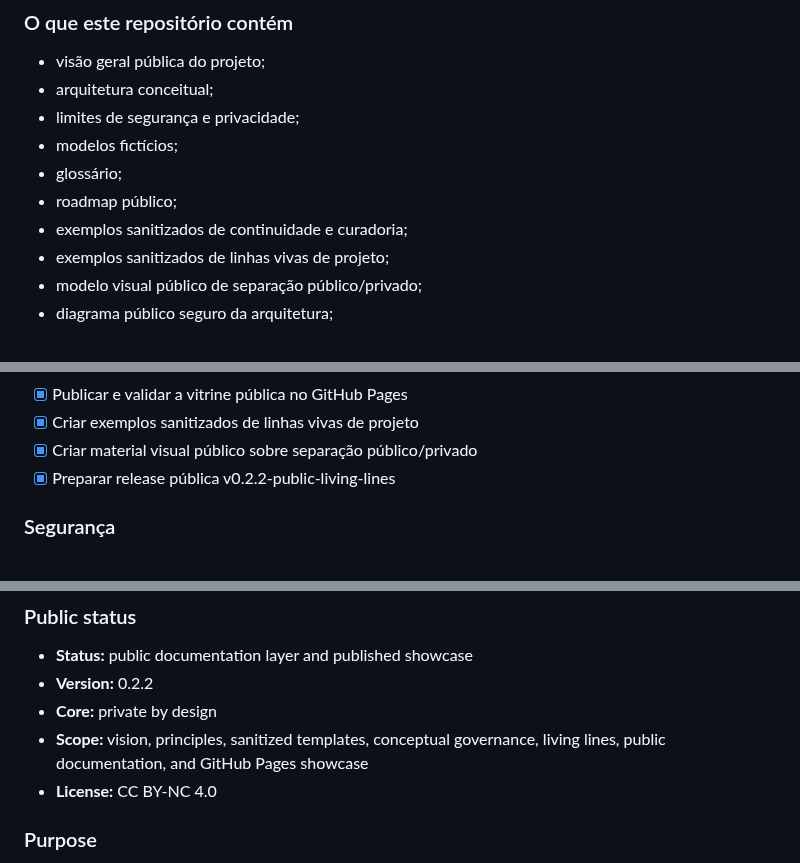
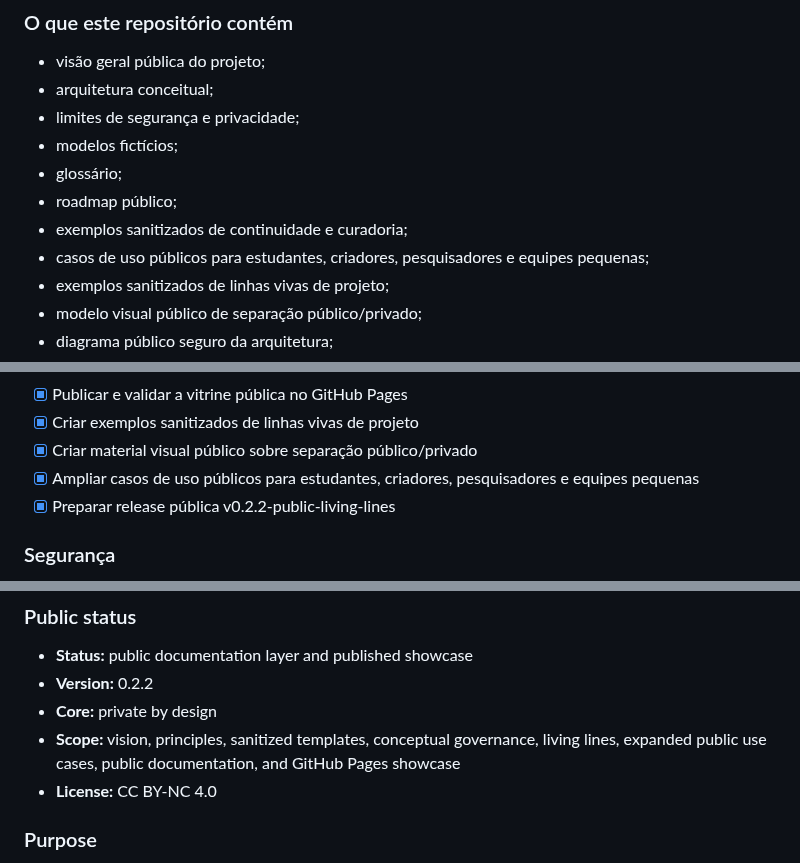
Before and after one commit to proftectiagocosta-hash/cerebro-tendoshk-public, a Markdown page: README.md, 3 parts joined by grey strips. Rendered like a GitHub page.

```diff
--- a/README.md
+++ b/README.md
@@ -70,6 +70,7 @@ Sistemas de IA se tornam mais úteis quando combinados com:
 - glossário;
 - roadmap público;
 - exemplos sanitizados de continuidade e curadoria;
+- casos de uso públicos para estudantes, criadores, pesquisadores e equipes pequenas;
 - exemplos sanitizados de linhas vivas de projeto;
 - modelo visual público de separação público/privado;
 - diagrama público seguro da arquitetura;
@@ -132,6 +133,7 @@ O objetivo é criar uma superfície pública que inspire pessoas a protegerem se
 - [x] Publicar e validar a vitrine pública no GitHub Pages
 - [x] Criar exemplos sanitizados de linhas vivas de projeto
 - [x] Criar material visual público sobre separação público/privado
+- [x] Ampliar casos de uso públicos para estudantes, criadores, pesquisadores e equipes pequenas
 - [x] Preparar release pública v0.2.2-public-living-lines
 
 ### Segurança
@@ -167,7 +169,7 @@ https://proftectiagocosta-hash.github.io/cerebro-tendoshk-public/
 - **Status:** public documentation layer and published showcase
 - **Version:** 0.2.2
 - **Core:** private by design
-- **Scope:** vision, principles, sanitized templates, conceptual governance, living lines, public documentation, and GitHub Pages showcase
+- **Scope:** vision, principles, sanitized templates, conceptual governance, living lines, expanded public use cases, public documentation, and GitHub Pages showcase
 - **License:** CC BY-NC 4.0
 
 ### Purpose
```
Also changed, not shown: other parts of README.md (+10 -8 lines).
